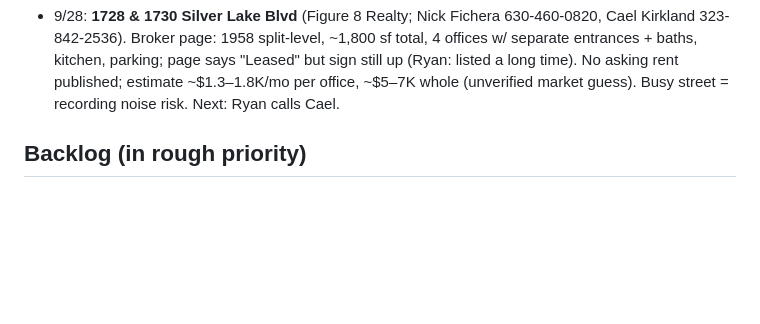
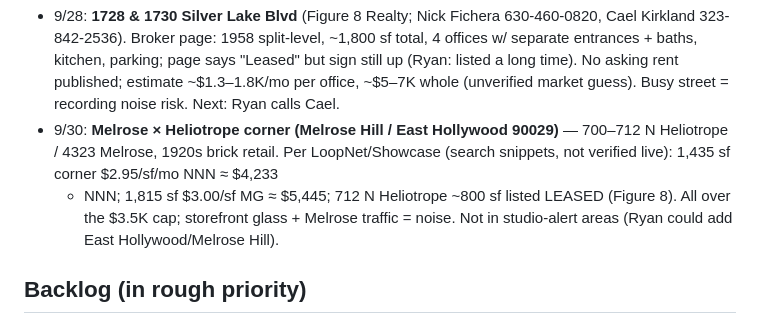
Before and after one commit to strawhutmedia/Houses, a Markdown page: CLAUDE.md, the part around the change. GitHub-like rendering; blank space fills up the shorter version.

Commit message:
CLAUDE.md: Melrose x Heliotrope studio lead
Co-Authored-By: Claude Opus 5.5 <noreply@anthropic.com>
Claude-Session: https://claude.ai/code/session_01HKscuiBvRqtFHYMNUv5e91

```diff
--- a/CLAUDE.md
+++ b/CLAUDE.md
@@ -162,6 +162,12 @@ his: call April / get the cross street so we can pull assessor data.
   page says "Leased" but sign still up (Ryan: listed a long time). No asking
   rent published; estimate ~$1.3–1.8K/mo per office, ~$5–7K whole (unverified
   market guess). Busy street = recording noise risk. Next: Ryan calls Cael.
+- 9/30: **Melrose × Heliotrope corner (Melrose Hill / East Hollywood 90029)** —
+  700–712 N Heliotrope / 4323 Melrose, 1920s brick retail. Per LoopNet/Showcase
+  (search snippets, not verified live): 1,435 sf corner $2.95/sf/mo NNN ≈ $4,233
+  + NNN; 1,815 sf $3.00/sf MG ≈ $5,445; 712 N Heliotrope ~800 sf listed LEASED
+  (Figure 8). All over the $3.5K cap; storefront glass + Melrose traffic = noise.
+  Not in studio-alert areas (Ryan could add East Hollywood/Melrose Hill).
 
 ## Backlog (in rough priority)
 
```
